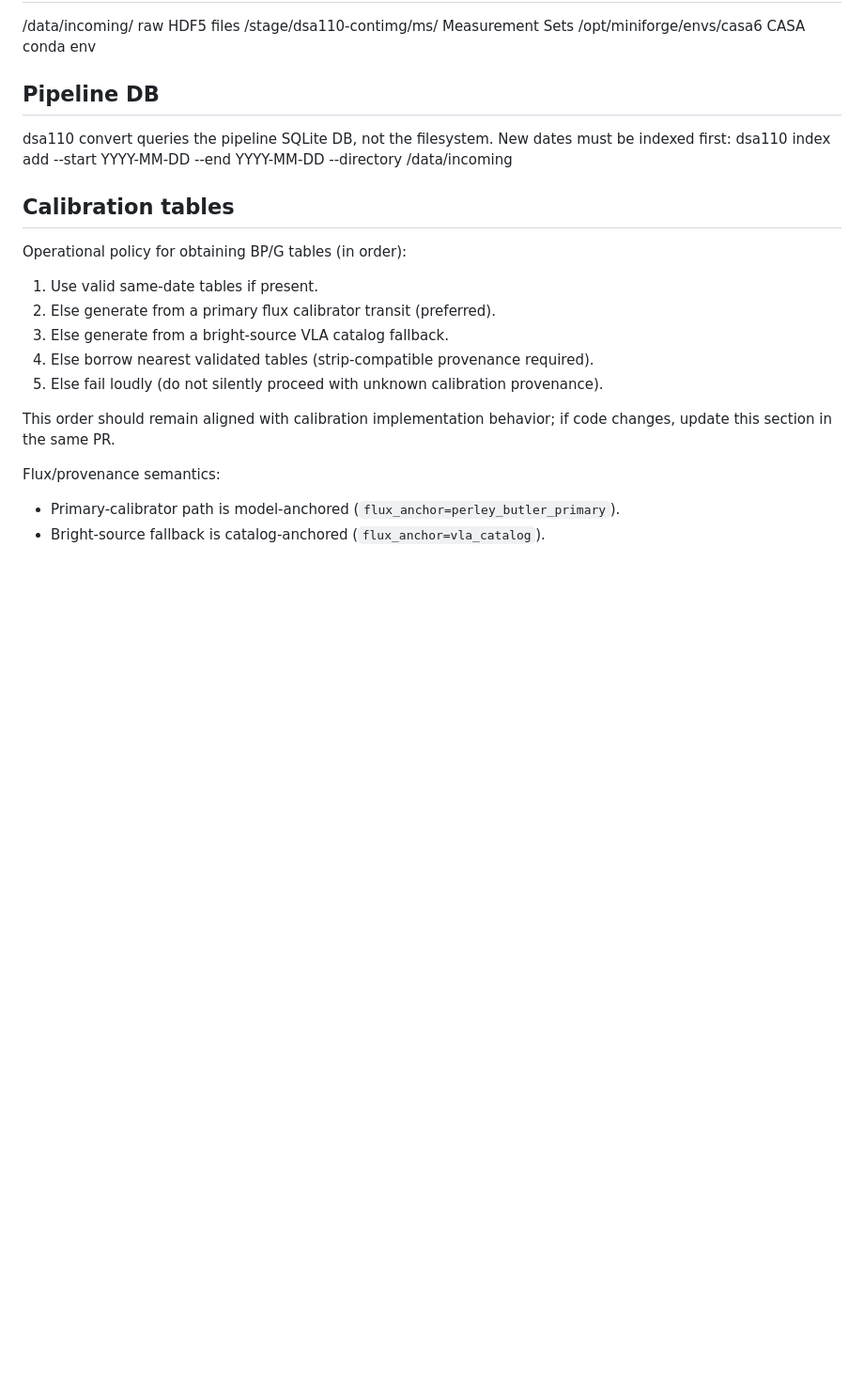
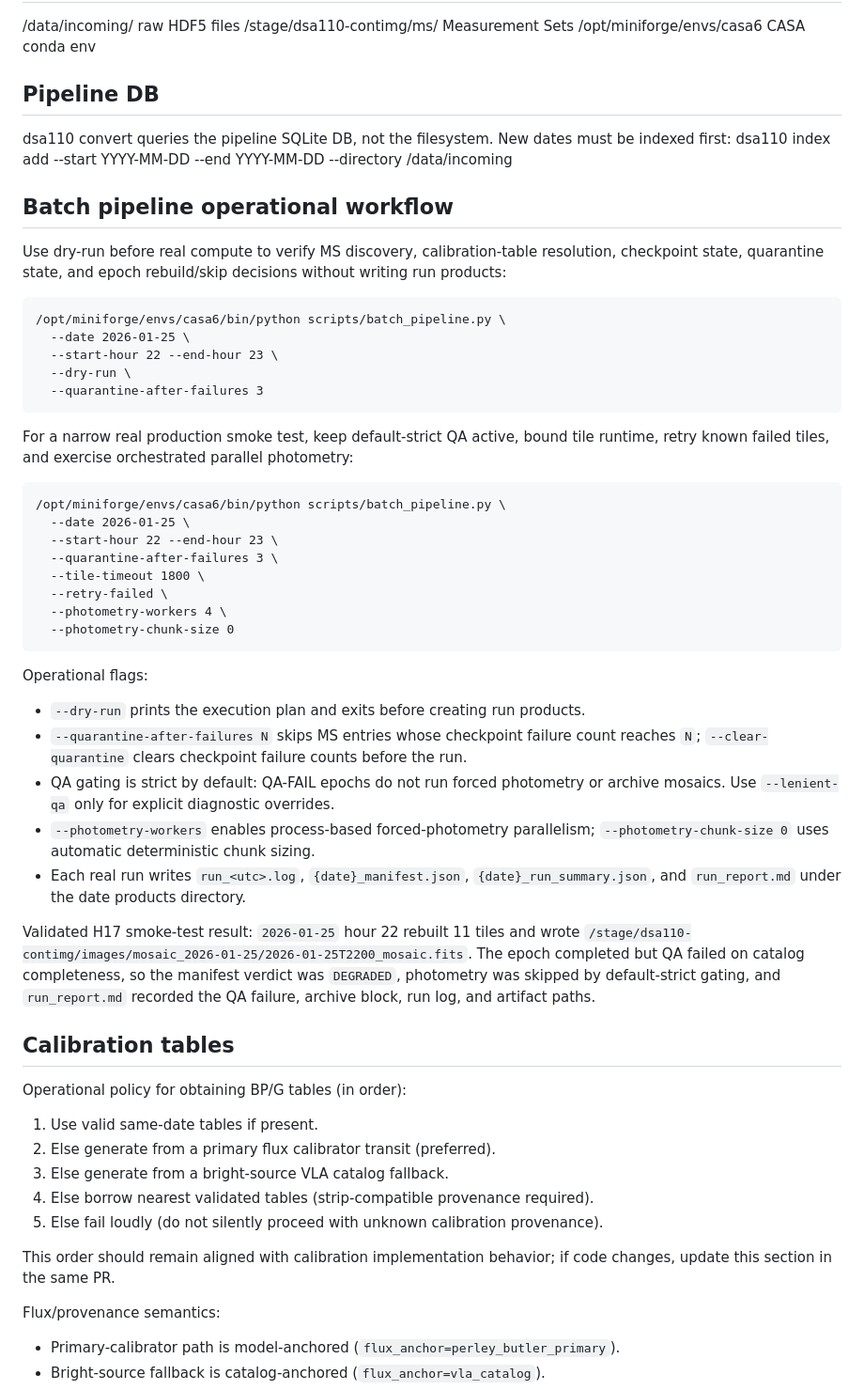
Before and after one commit to dsa110/dsa110-continuum, a Markdown page: CLAUDE.md, the part around the change. Shown at 94% size. GitHub-like rendering; blank space fills up the shorter version.

Commit message:
Document validated batch pipeline workflow.
Record the smoke-tested dry-run, QA gating, quarantine, parallel photometry, and report artifacts so operators follow the validated path.

```diff
--- a/CLAUDE.md
+++ b/CLAUDE.md
@@ -112,6 +112,48 @@ scripts/run_canary.sh          Canary test: end-to-end pipeline on reference dat
 
 dsa110 convert queries the pipeline SQLite DB, not the filesystem.
 New dates must be indexed first: dsa110 index add --start YYYY-MM-DD --end YYYY-MM-DD --directory /data/incoming
+
+## Batch pipeline operational workflow
+
+Use dry-run before real compute to verify MS discovery, calibration-table resolution,
+checkpoint state, quarantine state, and epoch rebuild/skip decisions without writing
+run products:
+
+    /opt/miniforge/envs/casa6/bin/python scripts/batch_pipeline.py \
+      --date 2026-01-25 \
+      --start-hour 22 --end-hour 23 \
+      --dry-run \
+      --quarantine-after-failures 3
+
+For a narrow real production smoke test, keep default-strict QA active, bound tile
+runtime, retry known failed tiles, and exercise orchestrated parallel photometry:
+
+    /opt/miniforge/envs/casa6/bin/python scripts/batch_pipeline.py \
+      --date 2026-01-25 \
+      --start-hour 22 --end-hour 23 \
+      --quarantine-after-failures 3 \
+      --tile-timeout 1800 \
+      --retry-failed \
+      --photometry-workers 4 \
+      --photometry-chunk-size 0
+
+Operational flags:
+
+- `--dry-run` prints the execution plan and exits before creating run products.
+- `--quarantine-after-failures N` skips MS entries whose checkpoint failure count
+  reaches `N`; `--clear-quarantine` clears checkpoint failure counts before the run.
+- QA gating is strict by default: QA-FAIL epochs do not run forced photometry or
+  archive mosaics. Use `--lenient-qa` only for explicit diagnostic overrides.
+- `--photometry-workers` enables process-based forced-photometry parallelism;
+  `--photometry-chunk-size 0` uses automatic deterministic chunk sizing.
+- Each real run writes `run_<utc>.log`, `{date}_manifest.json`,
+  `{date}_run_summary.json`, and `run_report.md` under the date products directory.
+
+Validated H17 smoke-test result: `2026-01-25` hour 22 rebuilt 11 tiles and wrote
+`/stage/dsa110-contimg/images/mosaic_2026-01-25/2026-01-25T2200_mosaic.fits`.
+The epoch completed but QA failed on catalog completeness, so the manifest verdict
+was `DEGRADED`, photometry was skipped by default-strict gating, and `run_report.md`
+recorded the QA failure, archive block, run log, and artifact paths.
 
 ## Calibration tables
 
```
